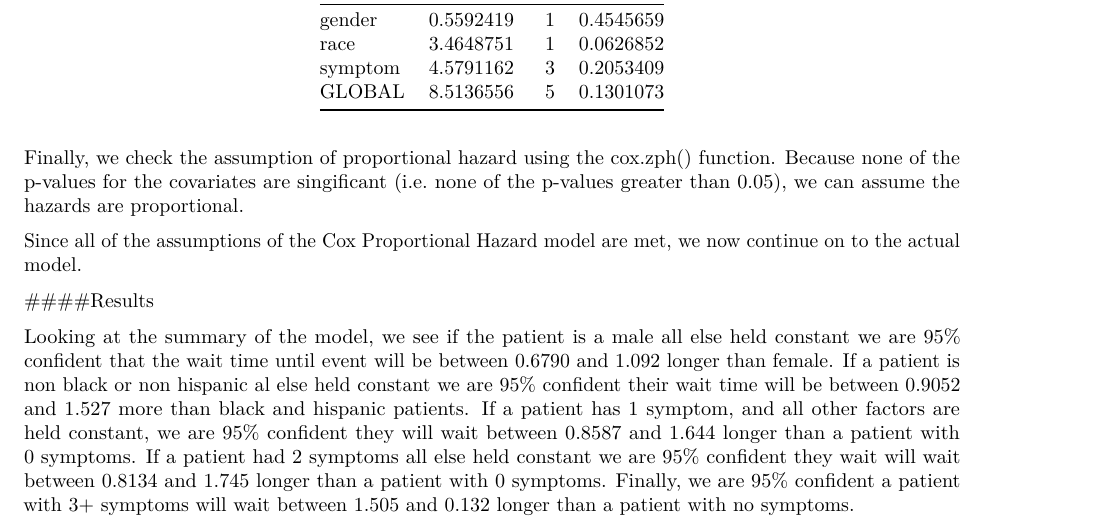
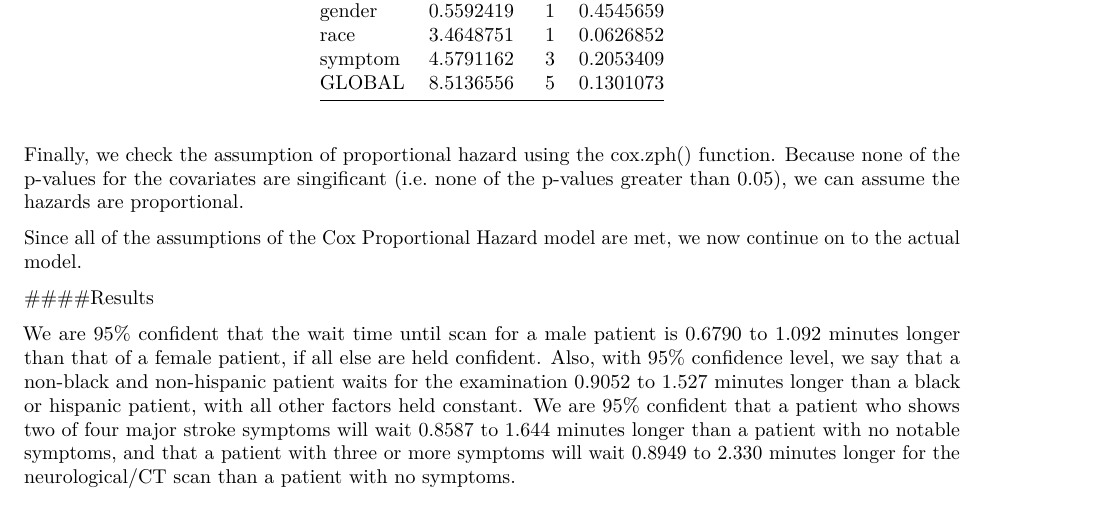
Before and after one commit to brown-nathaniel/case2, an R Markdown document (Case2-2.Rmd): part of page 4 of 7, cut so that both start at the same text. Rendered offline with R 4.5, knitr and Pandoc, then LaTeX, with nearby package versions; some code elsewhere in the file could not run offline.

Commit message:
more edit

```diff
--- a/Case2-2.Rmd
+++ b/Case2-2.Rmd
@@ -122,7 +122,8 @@ Since all of the assumptions of the Cox Proportional Hazard model are met, we no
 
 ####Results
 
-Looking at the summary of the model, we see if the patient is a male all else held constant we are 95% confident that the wait time until event will be between 0.6790 and 1.092 longer than female. If a patient is non black or non hispanic al else held constant we are 95% confident their wait time will be between 0.9052 and 1.527 more than black and hispanic patients. If a patient has 1 symptom, and all other factors are held constant, we are 95% confident they will wait between 0.8587 and 1.644 longer than a patient with 0 symptoms. If a patient had 2 symptoms all else held constant we are 95% confident they wait will wait between 0.8134 and 1.745 longer than a patient with 0 symptoms. Finally, we are 95% confident a patient with 3+ symptoms will wait between 1.505 and 0.132 longer than a patient with no symptoms.
+We are 95% confident that the wait time until scan for a male patient is 0.6790 to 1.092 minutes longer than that of a female patient, if all else are held confident. Also, with 95% confidence level, we say that a non-black and non-hispanic patient waits for the examination 0.9052 to 1.527 minutes longer than a black or hispanic patient, with all other factors held constant. We are 95% confident that a patient who shows two of four major stroke symptoms will wait 0.8587 to 1.644 minutes longer than a patient with no notable symptoms, and that a patient with three or more symptoms will wait 0.8949 to 2.330 minutes longer for the neurological/CT scan than a patient with no symptoms.
+
 
 We note three things. First, that the 95% confidence interval contains 0 suggests there is no significant gender, race, or clinical presentation bias. Also, none of the variables are significant predictors in the model, which supports the idea that the wait response time is not influenced by gender, race, or clinical presentation. Finally, the R-squared value of 0.016 implies that only 1.6% of the variance is explained in the model. The summary statistics are presented below.
 
```
